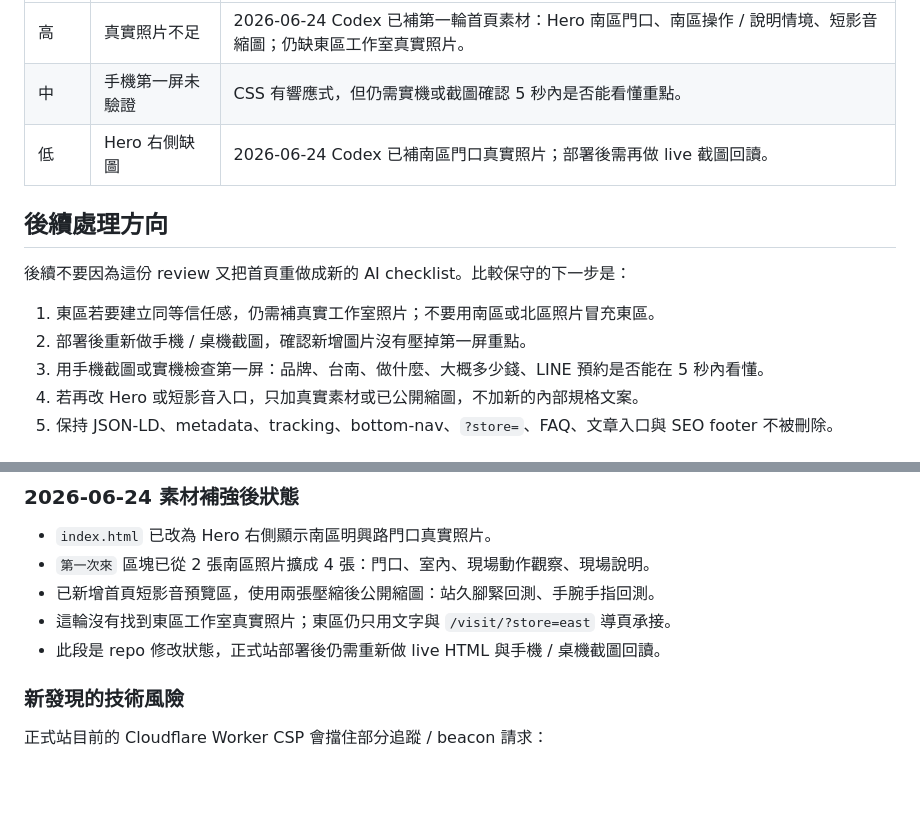
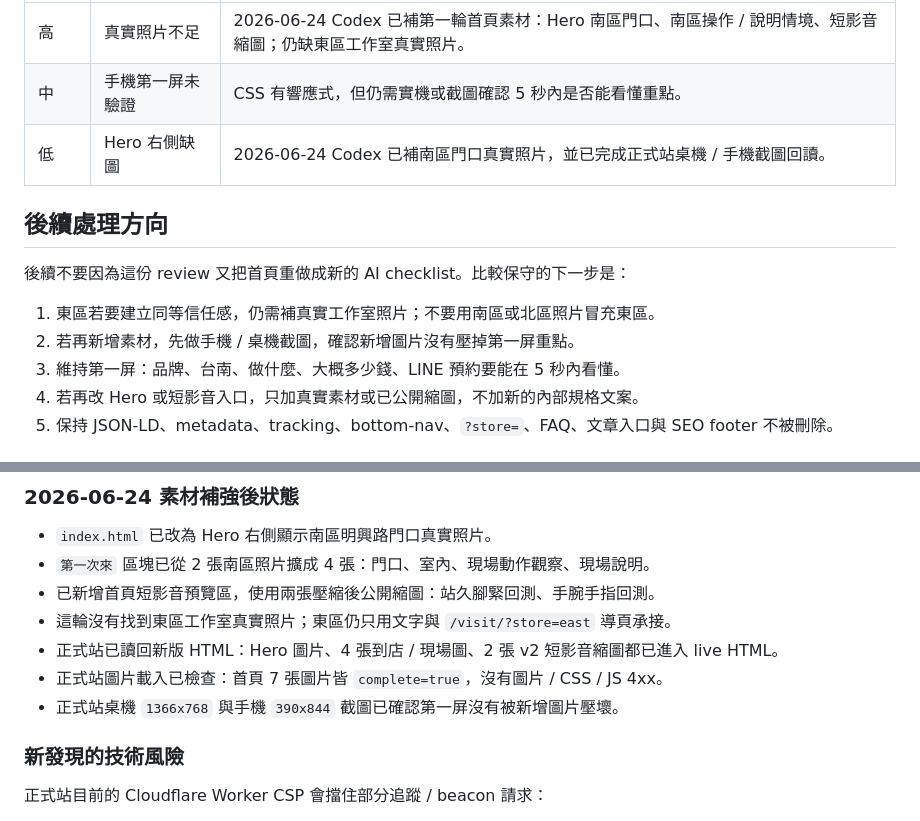
Before and after one commit to paul800901/observe888-visit-hub, a Markdown page: docs/homepage-live-review-2026-06-24-opus46.md, 2 parts joined by grey strips. Drawn GitHub-style; blank space fills up the shorter version.

Commit message:
docs: record homepage visual live verification

```diff
--- a/docs/homepage-live-review-2026-06-24-opus46.md
+++ b/docs/homepage-live-review-2026-06-24-opus46.md
@@ -38,15 +38,15 @@ Opus 4.6 將剩餘缺口分成三項：
 | --- | --- | --- |
 | 高 | 真實照片不足 | 2026-06-24 Codex 已補第一輪首頁素材：Hero 南區門口、南區操作 / 說明情境、短影音縮圖；仍缺東區工作室真實照片。 |
 | 中 | 手機第一屏未驗證 | CSS 有響應式，但仍需實機或截圖確認 5 秒內是否能看懂重點。 |
-| 低 | Hero 右側缺圖 | 2026-06-24 Codex 已補南區門口真實照片；部署後需再做 live 截圖回讀。 |
+| 低 | Hero 右側缺圖 | 2026-06-24 Codex 已補南區門口真實照片，並已完成正式站桌機 / 手機截圖回讀。 |
 
 ## 後續處理方向
 
 後續不要因為這份 review 又把首頁重做成新的 AI checklist。比較保守的下一步是：
 
 1. 東區若要建立同等信任感，仍需補真實工作室照片；不要用南區或北區照片冒充東區。
-2. 部署後重新做手機 / 桌機截圖，確認新增圖片沒有壓掉第一屏重點。
-3. 用手機截圖或實機檢查第一屏：品牌、台南、做什麼、大概多少錢、LINE 預約是否能在 5 秒內看懂。
+2. 若再新增素材，先做手機 / 桌機截圖，確認新增圖片沒有壓掉第一屏重點。
+3. 維持第一屏：品牌、台南、做什麼、大概多少錢、LINE 預約要能在 5 秒內看懂。
 4. 若再改 Hero 或短影音入口，只加真實素材或已公開縮圖，不加新的內部規格文案。
 5. 保持 JSON-LD、metadata、tracking、bottom-nav、`?store=`、FAQ、文章入口與 SEO footer 不被刪除。
 
@@ -130,7 +130,9 @@ Opus 4.6 將剩餘缺口分成三項：
 - `第一次來` 區塊已從 2 張南區照片擴成 4 張：門口、室內、現場動作觀察、現場說明。
 - 已新增首頁短影音預覽區，使用兩張壓縮後公開縮圖：站久腳緊回測、手腕手指回測。
 - 這輪沒有找到東區工作室真實照片；東區仍只用文字與 `/visit/?store=east` 導頁承接。
-- 此段是 repo 修改狀態，正式站部署後仍需重新做 live HTML 與手機 / 桌機截圖回讀。
+- 正式站已讀回新版 HTML：Hero 圖片、4 張到店 / 現場圖、2 張 v2 短影音縮圖都已進入 live HTML。
+- 正式站圖片載入已檢查：首頁 7 張圖片皆 `complete=true`，沒有圖片 / CSS / JS 4xx。
+- 正式站桌機 `1366x768` 與手機 `390x844` 截圖已確認第一屏沒有被新增圖片壓壞。
 
 ### 新發現的技術風險
 
```
